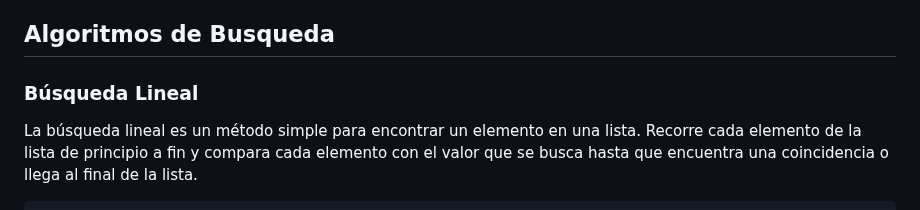
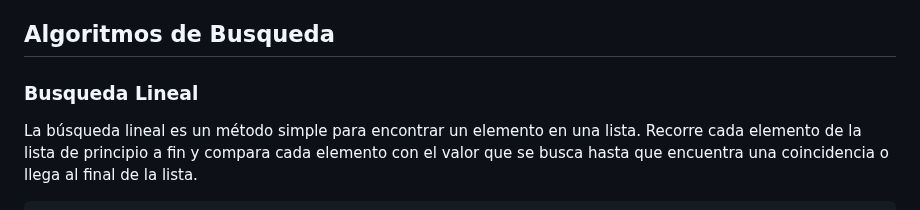
Before and after one commit to holasoymalva/guia-de-algoritmos-y-estructuras-de-datos, a Markdown page: 02-javascript/readme.md, the part around the change. Rendered like a GitHub page.

```diff
--- a/02-javascript/readme.md
+++ b/02-javascript/readme.md
@@ -164,7 +164,7 @@ El análisis de algoritmos de ordenamiento involucra evaluar su eficiencia en t
 
 ## Algoritmos de Busqueda
 
-### Búsqueda Lineal
+### Busqueda Lineal
 
 La búsqueda lineal es un método simple para encontrar un elemento en una lista. Recorre cada elemento de la lista de principio a fin y compara cada elemento con el valor que se busca hasta que encuentra una coincidencia o llega al final de la lista.
 
```
